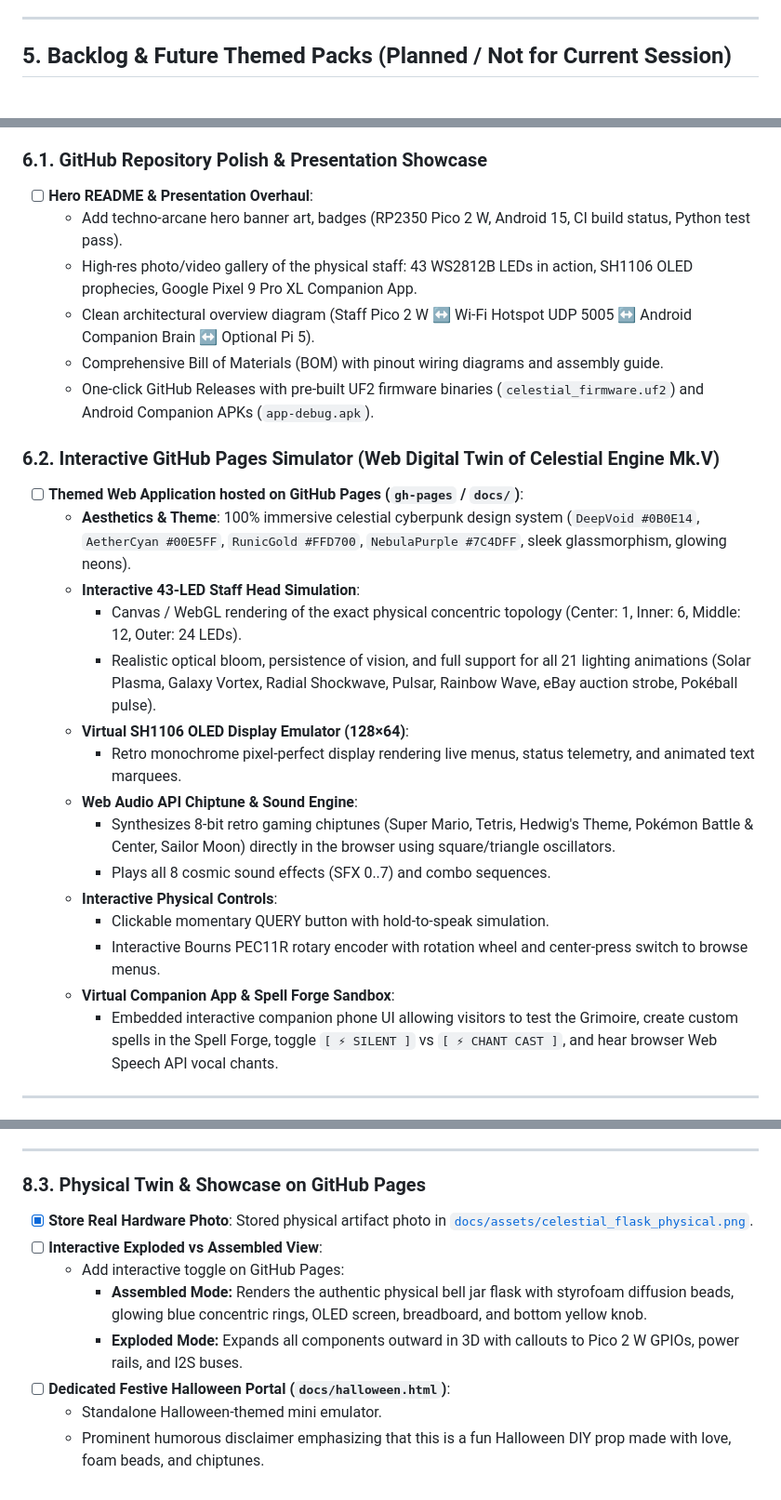
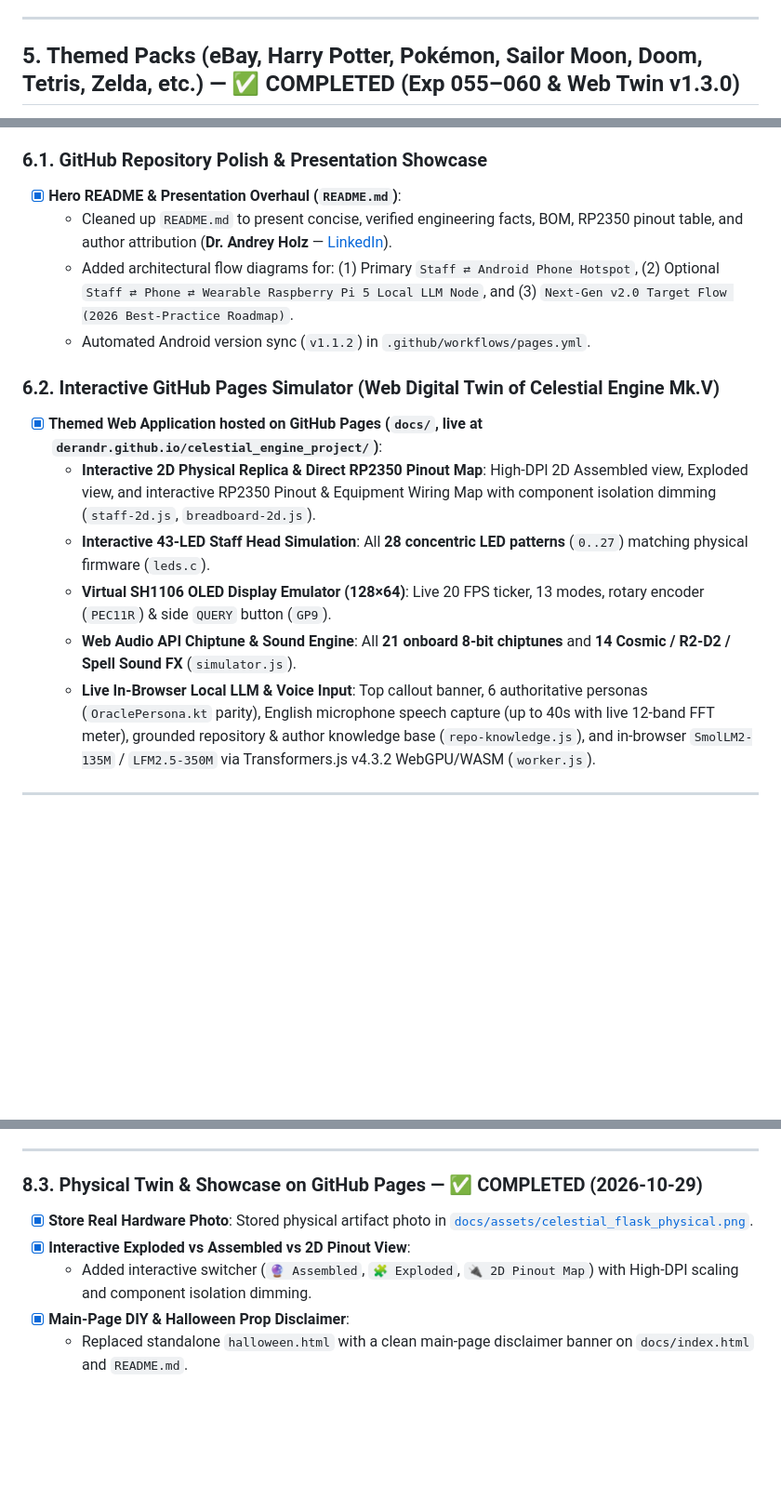
Before and after one commit to DerAndr/celestial_engine_project, a Markdown page: docs/tasks.md, 3 parts joined by grey strips. Shown at 93% size. Rendered like a GitHub page; blank space fills up the shorter version.

```diff
--- a/docs/tasks.md
+++ b/docs/tasks.md
@@ -226,5 +226,5 @@ Updated 2026-10-23. The project baseline locks the primary operating topology to
 
 ---
 
-## 5. Backlog & Future Themed Packs (Planned / Not for Current Session)
+## 5. Themed Packs (eBay, Harry Potter, Pokémon, Sailor Moon, Doom, Tetris, Zelda, etc.) — ✅ COMPLETED (Exp 055–060 & Web Twin v1.3.0)
 
@@ -313,29 +301,18 @@ Updated 2026-10-23. The project baseline locks the primary operating topology to
 > *"так же добавь к задачам в конце оформить гитхаб + сделать в тему этого репозитория гитхаб пейджес чтобы люди могли посмотреть на имитацию того что в итоге собрано."*
 
 ### 6.1. GitHub Repository Polish & Presentation Showcase
-- [ ] **Hero README & Presentation Overhaul**:
-  - Add techno-arcane hero banner art, badges (RP2350 Pico 2 W, Android 15, CI build status, Python test pass).
-  - High-res photo/video gallery of the physical staff: 43 WS2812B LEDs in action, SH1106 OLED prophecies, Google Pixel 9 Pro XL Companion App.
-  - Clean architectural overview diagram (Staff Pico 2 W ↔ Wi-Fi Hotspot UDP 5005 ↔ Android Companion Brain ↔ Optional Pi 5).
-  - Comprehensive Bill of Materials (BOM) with pinout wiring diagrams and assembly guide.
-  - One-click GitHub Releases with pre-built UF2 firmware binaries (`celestial_firmware.uf2`) and Android Companion APKs (`app-debug.apk`).
+- [x] **Hero README & Presentation Overhaul (`README.md`)**:
+  - Cleaned up `README.md` to present concise, verified engineering facts, BOM, RP2350 pinout table, and author attribution (**Dr. Andrey Holz** — [LinkedIn](https://www.linkedin.com/in/andrey-holz/)).
+  - Added architectural flow diagrams for: (1) Primary `Staff ⇄ Android Phone Hotspot`, (2) Optional `Staff ⇄ Phone ⇄ Wearable Raspberry Pi 5 Local LLM Node`, and (3) `Next-Gen v2.0 Target Flow (2026 Best-Practice Roadmap)`.
+  - Automated Android version sync (`v1.1.2`) in `.github/workflows/pages.yml`.
 
 ### 6.2. Interactive GitHub Pages Simulator (Web Digital Twin of Celestial Engine Mk.V)
-- [ ] **Themed Web Application hosted on GitHub Pages (`gh-pages` / `docs/`)**:
-  - **Aesthetics & Theme**: 100% immersive celestial cyberpunk design system (`DeepVoid #0B0E14`, `AetherCyan #00E5FF`, `RunicGold #FFD700`, `NebulaPurple #7C4DFF`, sleek glassmorphism, glowing neons).
-  - **Interactive 43-LED Staff Head Simulation**:
-    - Canvas / WebGL rendering of the exact physical concentric topology (Center: 1, Inner: 6, Middle: 12, Outer: 24 LEDs).
-    - Realistic optical bloom, persistence of vision, and full support for all 21 lighting animations (Solar Plasma, Galaxy Vortex, Radial Shockwave, Pulsar, Rainbow Wave, eBay auction strobe, Pokéball pulse).
-  - **Virtual SH1106 OLED Display Emulator (128×64)**:
-    - Retro monochrome pixel-perfect display rendering live menus, status telemetry, and animated text marquees.
-  - **Web Audio API Chiptune & Sound Engine**:
-    - Synthesizes 8-bit retro gaming chiptunes (Super Mario, Tetris, Hedwig's Theme, Pokémon Battle & Center, Sailor Moon) directly in the browser using square/triangle oscillators.
-    - Plays all 8 cosmic sound effects (SFX 0..7) and combo sequences.
-  - **Interactive Physical Controls**:
-    - Clickable momentary QUERY button with hold-to-speak simulation.
-    - Interactive Bourns PEC11R rotary encoder with rotation wheel and center-press switch to browse menus.
-  - **Virtual Companion App & Spell Forge Sandbox**:
-    - Embedded interactive companion phone UI allowing visitors to test the Grimoire, create custom spells in the Spell Forge, toggle `[ ⚡ SILENT ]` vs `[ ⚡ CHANT CAST ]`, and hear browser Web Speech API vocal chants.
+- [x] **Themed Web Application hosted on GitHub Pages (`docs/`, live at `derandr.github.io/celestial_engine_project/`)**:
+  - **Interactive 2D Physical Replica & Direct RP2350 Pinout Map**: High-DPI 2D Assembled view, Exploded view, and interactive RP2350 Pinout & Equipment Wiring Map with component isolation dimming (`staff-2d.js`, `breadboard-2d.js`).
+  - **Interactive 43-LED Staff Head Simulation**: All **28 concentric LED patterns** (`0..27`) matching physical firmware (`leds.c`).
+  - **Virtual SH1106 OLED Display Emulator (128×64)**: Live 20 FPS ticker, 13 modes, rotary encoder (`PEC11R`) & side `QUERY` button (`GP9`).
+  - **Web Audio API Chiptune & Sound Engine**: All **21 onboard 8-bit chiptunes** and **14 Cosmic / R2-D2 / Spell Sound FX** (`simulator.js`).
+  - **Live In-Browser Local LLM & Voice Input**: Top callout banner, 6 authoritative personas (`OraclePersona.kt` parity), English microphone speech capture (up to 40s with live 12-band FFT meter), grounded repository & author knowledge base (`repo-knowledge.js`), and in-browser `SmolLM2-135M` / `LFM2.5-350M` via Transformers.js v4.3.2 WebGPU/WASM (`worker.js`).
 
 ---
 
@@ -515,13 +492,10 @@ com.celestial.companion/
 
 ---
 
-### 8.3. Physical Twin & Showcase on GitHub Pages
+### 8.3. Physical Twin & Showcase on GitHub Pages — ✅ COMPLETED (2026-10-29)
 
 - [x] **Store Real Hardware Photo**: Stored physical artifact photo in [`docs/assets/celestial_flask_physical.png`](assets/celestial_flask_physical.png).
-- [ ] **Interactive Exploded vs Assembled View**:
-  - Add interactive toggle on GitHub Pages:
-    - **Assembled Mode:** Renders the authentic physical bell jar flask with styrofoam diffusion beads, glowing blue concentric rings, OLED screen, breadboard, and bottom yellow knob.
-    - **Exploded Mode:** Expands all components outward in 3D with callouts to Pico 2 W GPIOs, power rails, and I2S buses.
-- [ ] **Dedicated Festive Halloween Portal (`docs/halloween.html`)**:
-  - Standalone Halloween-themed mini emulator.
-  - Prominent humorous disclaimer emphasizing that this is a fun Halloween DIY prop made with love, foam beads, and chiptunes.
+- [x] **Interactive Exploded vs Assembled vs 2D Pinout View**:
+  - Added interactive switcher (`🔮 Assembled`, `🧩 Exploded`, `🔌 2D Pinout Map`) with High-DPI scaling and component isolation dimming.
+- [x] **Main-Page DIY & Halloween Prop Disclaimer**:
+  - Replaced standalone `halloween.html` with a clean main-page disclaimer banner on `docs/index.html` and `README.md`.
```
Also changed, not shown: other parts of docs/tasks.md (+18 -30 lines).
